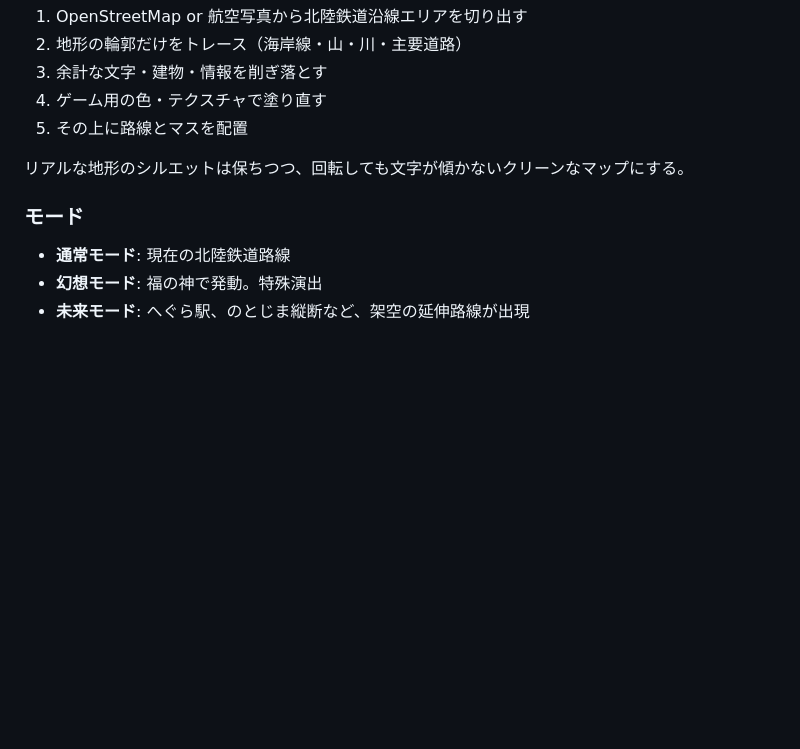
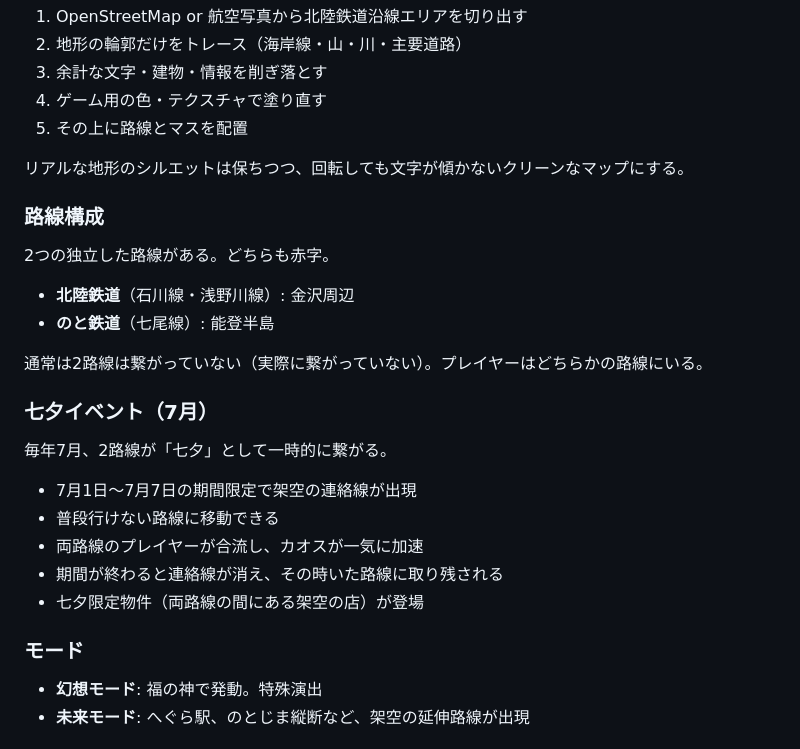
Before and after one commit to kako-jun/maboroshi-railway, a Markdown page: docs/DESIGN.md, the part around the change. Rendered like a GitHub page; blank space fills up the shorter version.

Commit message:
docs: 2路線構成（北陸鉄道+のと鉄道）と七夕イベントを追加

```diff
--- a/docs/DESIGN.md
+++ b/docs/DESIGN.md
@@ -130,9 +130,27 @@
 
 リアルな地形のシルエットは保ちつつ、回転しても文字が傾かないクリーンなマップにする。
 
+### 路線構成
+
+2つの独立した路線がある。どちらも赤字。
+
+- **北陸鉄道**（石川線・浅野川線）: 金沢周辺
+- **のと鉄道**（七尾線）: 能登半島
+
+通常は2路線は繋がっていない（実際に繋がっていない）。プレイヤーはどちらかの路線にいる。
+
+### 七夕イベント（7月）
+
+毎年7月、2路線が「七夕」として一時的に繋がる。
+
+- 7月1日〜7月7日の期間限定で架空の連絡線が出現
+- 普段行けない路線に移動できる
+- 両路線のプレイヤーが合流し、カオスが一気に加速
+- 期間が終わると連絡線が消え、その時いた路線に取り残される
+- 七夕限定物件（両路線の間にある架空の店）が登場
+
 ### モード
 
-- **通常モード**: 現在の北陸鉄道路線
 - **幻想モード**: 福の神で発動。特殊演出
 - **未来モード**: へぐら駅、のとじま縦断など、架空の延伸路線が出現
 
```
